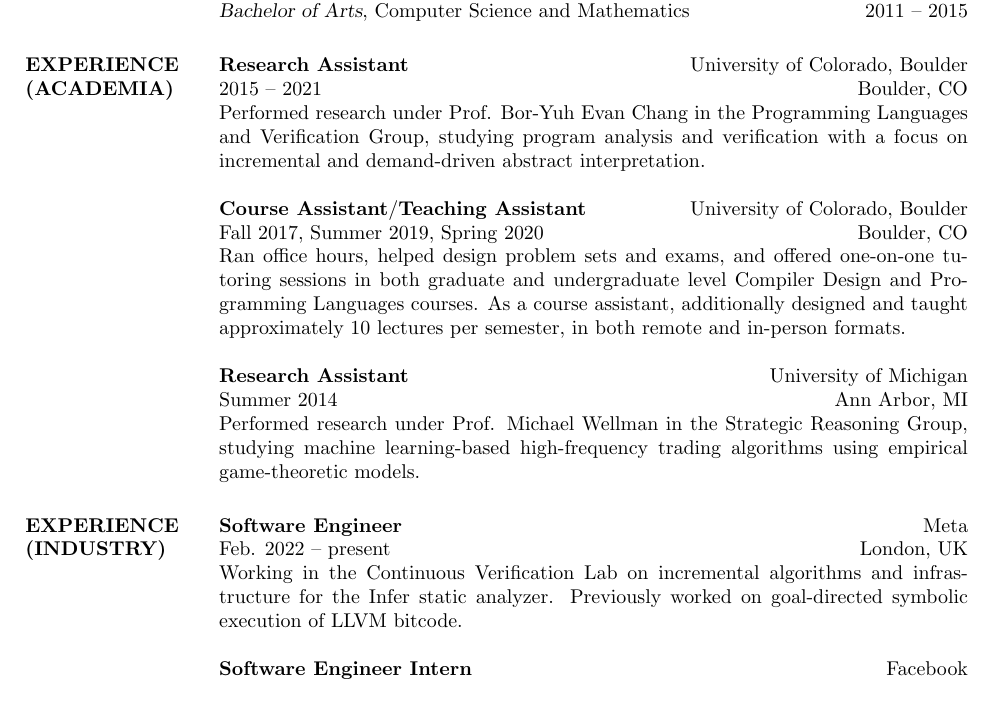
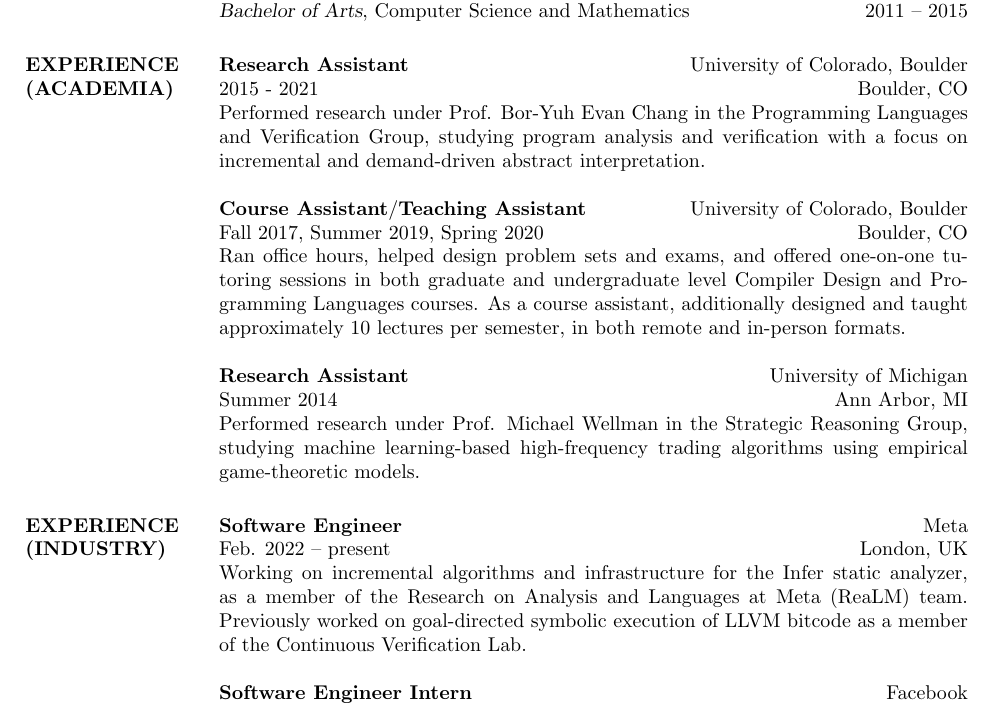
Before and after one commit to bennostein/bennostein.github.io, a LaTeX CV (CV.tex): part of page 1 of 2, cut so that both start at the same text. Compiled offline with pdfLaTeX.

Commit message:
update CV

```diff
--- a/CV.tex
+++ b/CV.tex
@@ -107,7 +107,7 @@
 \section{EXPERIENCE (ACADEMIA)}
 \employer{University of Colorado, Boulder}
 \location{Boulder, CO}
-\dates{2015 -- 2021}
+\dates{2015 - 2021}
 \title{\textbf{Research Assistant}}
 \begin{position}
 Performed research under Prof. Bor-Yuh Evan Chang in the Programming Languages and Verification Group, studying program analysis and verification with a focus on incremental and demand-driven abstract interpretation.
@@ -141,8 +141,8 @@
 \dates{Feb. 2022 -- present}
 \title{\textbf{Software Engineer}}
 \begin{position}
-  Working in the Continuous Verification Lab on incremental algorithms and infrastructure for the Infer static analyzer.
-  Previously worked on goal-directed symbolic execution of LLVM bitcode.
+  Working on incremental algorithms and infrastructure for the Infer static analyzer, as a member of the Research on Analysis and Languages at Meta (ReaLM) team.
+  Previously worked on goal-directed symbolic execution of LLVM bitcode as a member of the Continuous Verification Lab.
 \end{position}
 
 \employer{Facebook}
```
Also changed, not shown: CV.pdf.
